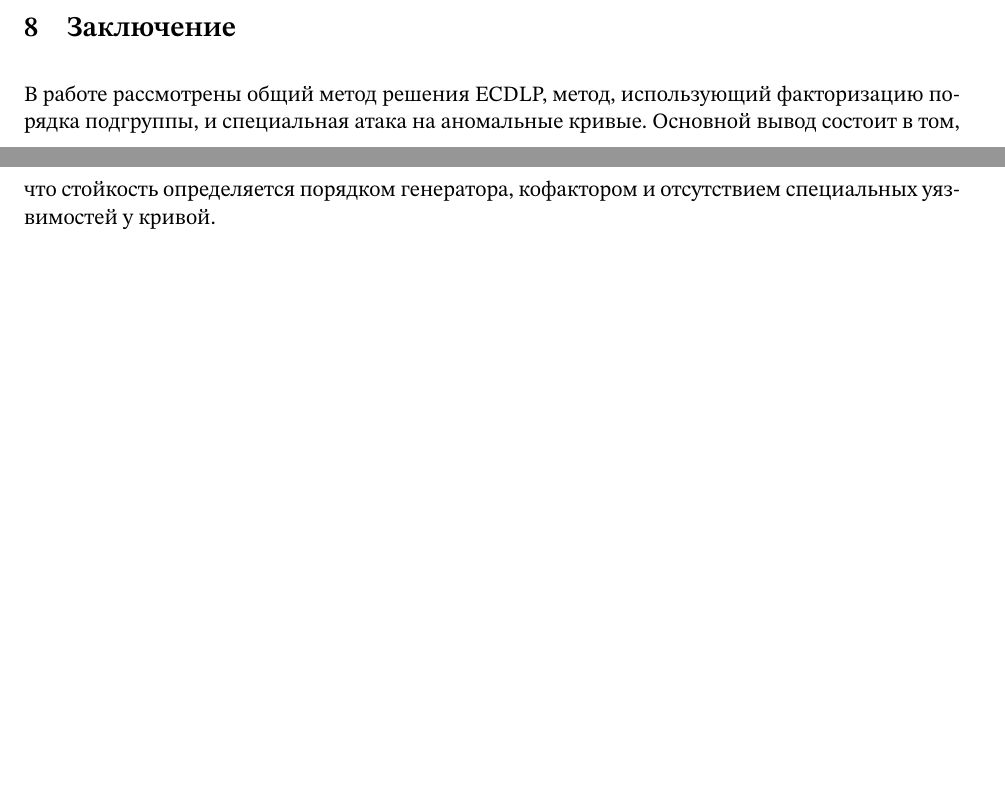
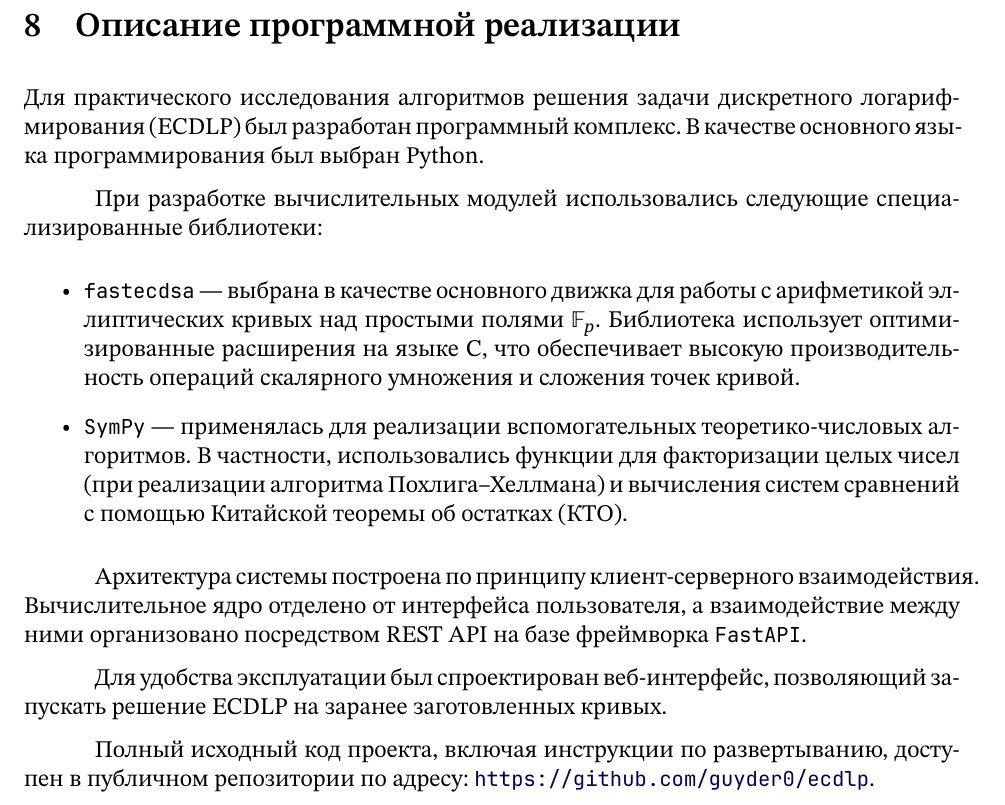
Before and after one commit to guyder0/ecdlp, a LaTeX document (report/main.tex, which reads report/content/section8.tex): two parts of pages 12 and 13 of 14 before the commit and part of page 14 of 15 after it, the two joined at a grey line, cut at the place of the change, the shorter picture padded with empty space. Compiled offline with XeLaTeX.

Commit message:
доделан отчет

```diff
--- /dev/null
+++ b/report/content/section8.tex
@@ -0,0 +1,15 @@
+\section{Описание программной реализации}
+
+Для практического исследования алгоритмов решения задачи дискретного логарифмирования (ECDLP) был разработан программный комплекс. В качестве основного языка программирования был выбран Python.
+
+При разработке вычислительных модулей использовались следующие специализированные библиотеки:
+\begin{itemize}
+    \item \texttt{fastecdsa} — выбрана в качестве основного движка для работы с арифметикой эллиптических кривых над простыми полями $\mathbb{F}_p$. Библиотека использует оптимизированные расширения на языке C, что обеспечивает высокую производительность операций скалярного умножения и сложения точек кривой.
+    \item \texttt{SymPy} — применялась для реализации вспомогательных теоретико-числовых алгоритмов. В частности, использовались функции для факторизации целых чисел (при реализации алгоритма Похлига--Хеллмана) и вычисления систем сравнений с помощью Китайской теоремы об остатках (КТО).
+\end{itemize}
+
+Архитектура системы построена по принципу клиент-серверного взаимодействия. Вычислительное ядро отделено от интерфейса пользователя, а взаимодействие между ними организовано посредством REST API на базе фреймворка \texttt{FastAPI}.
+
+Для удобства эксплуатации был спроектирован веб-интерфейс, позволяющий запускать решение ECDLP на заранее заготовленных кривых.
+
+Полный исходный код проекта, включая инструкции по развертыванию, доступен в публичном репозитории по адресу: \url{https://github.com/guyder0/ecdlp}.
--- a/report/main.tex
+++ b/report/main.tex
@@ -43,9 +51,7 @@
 
 \input{content/section7.tex}
 
-\section{Заключение}
-
-В работе рассмотрены общий метод решения ECDLP, метод, использующий факторизацию порядка подгруппы, и специальная атака на аномальные кривые. Основной вывод состоит в том, что стойкость определяется порядком генератора, кофактором и отсутствием специальных уязвимостей у кривой.
+\input{content/section8.tex}
 
 \clearpage
 \phantomsection
```
Also changed, not shown: report/content/section6.tex (+4 -4 lines), report/main.tex (16 more changed lines), 1 other file.
